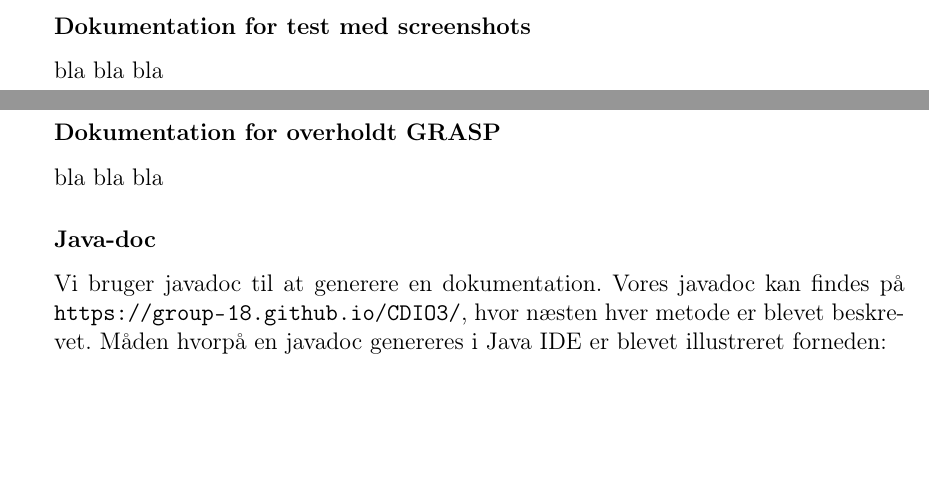
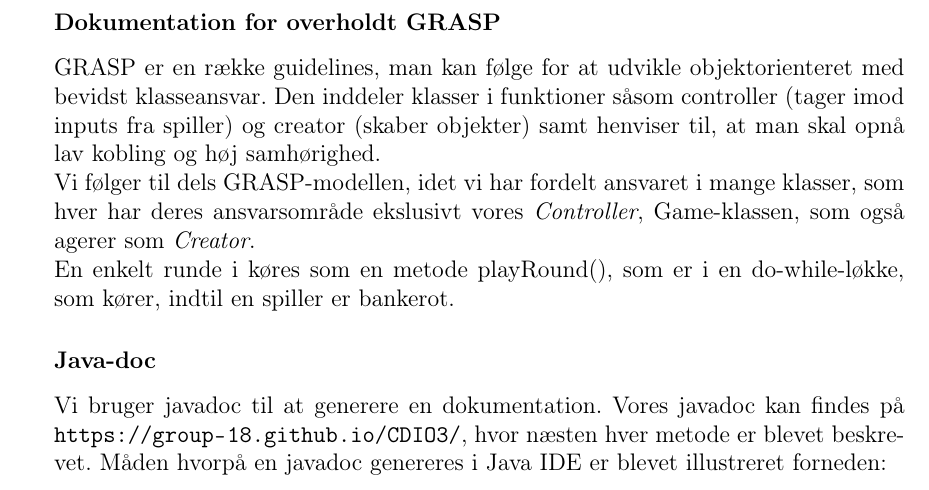
Before and after one commit to group-18/cdio-3-report, a LaTeX document (Project.tex, which reads chapters/Dokumentation.tex): two parts of pages 29 and 30 of 44 before the commit and part of page 30 of 44 after it, the two joined at a grey line, cut at the place of the change, the shorter picture padded with empty space. Compiled offline with pdfLaTeX.

Commit message:
added grasp model

```diff
--- a/chapters/Dokumentation.tex
+++ b/chapters/Dokumentation.tex
@@ -9,11 +9,12 @@ En abstract klasse er en klasse hvor man tillader at der er metoder der ikke bli
 \subsubsection{Fortæl hvad det hedder hvis alle fieldklasserne har en landOnField metode der gør noget forskelligt}
 Dette ville være en abstract metode, ligesom den vi har beskrevet ovenfor. En sådan abstract metode vil ikke blive implementeret i superklassen, det vil altså sige, at superklassens metode vil blot lyde på 'public abstract void landOnField(parameter)', hvor parameteret kan være f.eks. en spiller eller et game objekt. Herefter ville man så override metoden til alle subklasserne, og herefter implementerer hvad hvert felt skal gøre. Dermed vil den, når man kalder metoden på et felt, sende metoden videre til den respektive subklasse, hvis felt den blev kaldt på.
 
-\subsubsection{Dokumentation for test med screenshots}
-bla bla bla
-
 \subsubsection{Dokumentation for overholdt GRASP}
-bla bla bla
+GRASP er en række guidelines, man kan følge for at udvikle objektorienteret med bevidst klasseansvar.
+Den inddeler klasser i funktioner såsom controller (tager imod inputs fra spiller) og creator (skaber objekter) samt henviser til, at man skal opnå lav kobling og høj samhørighed.
+\\
+Vi følger til dels GRASP-modellen, idet vi har fordelt ansvaret i mange klasser, som hver har deres ansvarsområde ekslusivt vores \textit{Controller}, Game-klassen, som også agerer som \textit{Creator}.\\
+En enkelt runde i køres som en metode playRound(), som er i en do-while-løkke, som kører, indtil en spiller er bankerot.
 
 \subsubsection{Java-doc}
 Vi bruger javadoc til at generere en dokumentation. Vores javadoc kan findes på \url{https://group-18.github.io/CDIO3/}, hvor næsten hver metode er blevet beskrevet.
```
